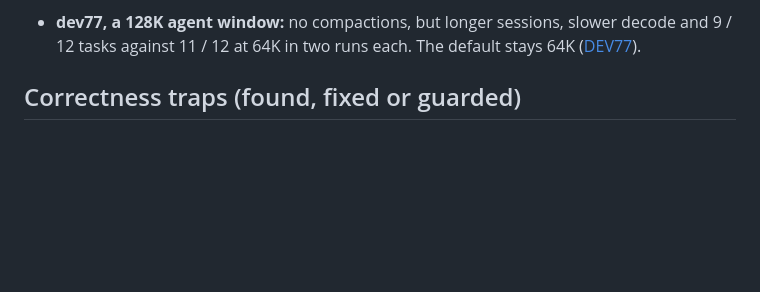
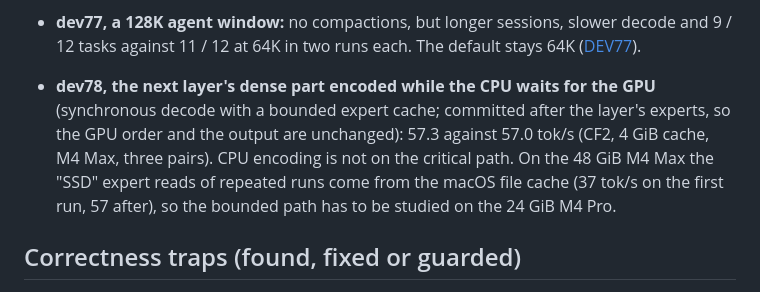
Before and after one commit to alfofire2/dwarfstar-red-lite, a Markdown page: docs/WHAT_DID_NOT_WORK.md, the part around the change. Rendered like a GitHub page; blank space fills up the shorter version.

Commit message:
docs: dev78 early dense encoding in the synchronous decode (no gain), file-cache note
Co-Authored-By: Claude Opus 5.5 (1M context) <noreply@anthropic.com>
Claude-Session: https://claude.ai/code/session_01RRGAMT5HYaFmt5NHHPGi7G

```diff
--- a/docs/WHAT_DID_NOT_WORK.md
+++ b/docs/WHAT_DID_NOT_WORK.md
@@ -90,6 +90,12 @@ them.
   an agent session's prefill time; not kept.
 - **dev77, a 128K agent window:** no compactions, but longer sessions, slower decode and 9 / 12 tasks against 11 / 12
   at 64K in two runs each. The default stays 64K ([DEV77](REDLITE_DEV77_AGENT_PREFILL.md)).
+
+- **dev78, the next layer's dense part encoded while the CPU waits for the GPU** (synchronous decode with a bounded
+  expert cache; committed after the layer's experts, so the GPU order and the output are unchanged): 57.3 against
+  57.0 tok/s (CF2, 4 GiB cache, M4 Max, three pairs). CPU encoding is not on the critical path. On the 48 GiB M4 Max
+  the "SSD" expert reads of repeated runs come from the macOS file cache (37 tok/s on the first run, 57 after), so
+  the bounded path has to be studied on the 24 GiB M4 Pro.
 
 ## Correctness traps (found, fixed or guarded)
 
```
